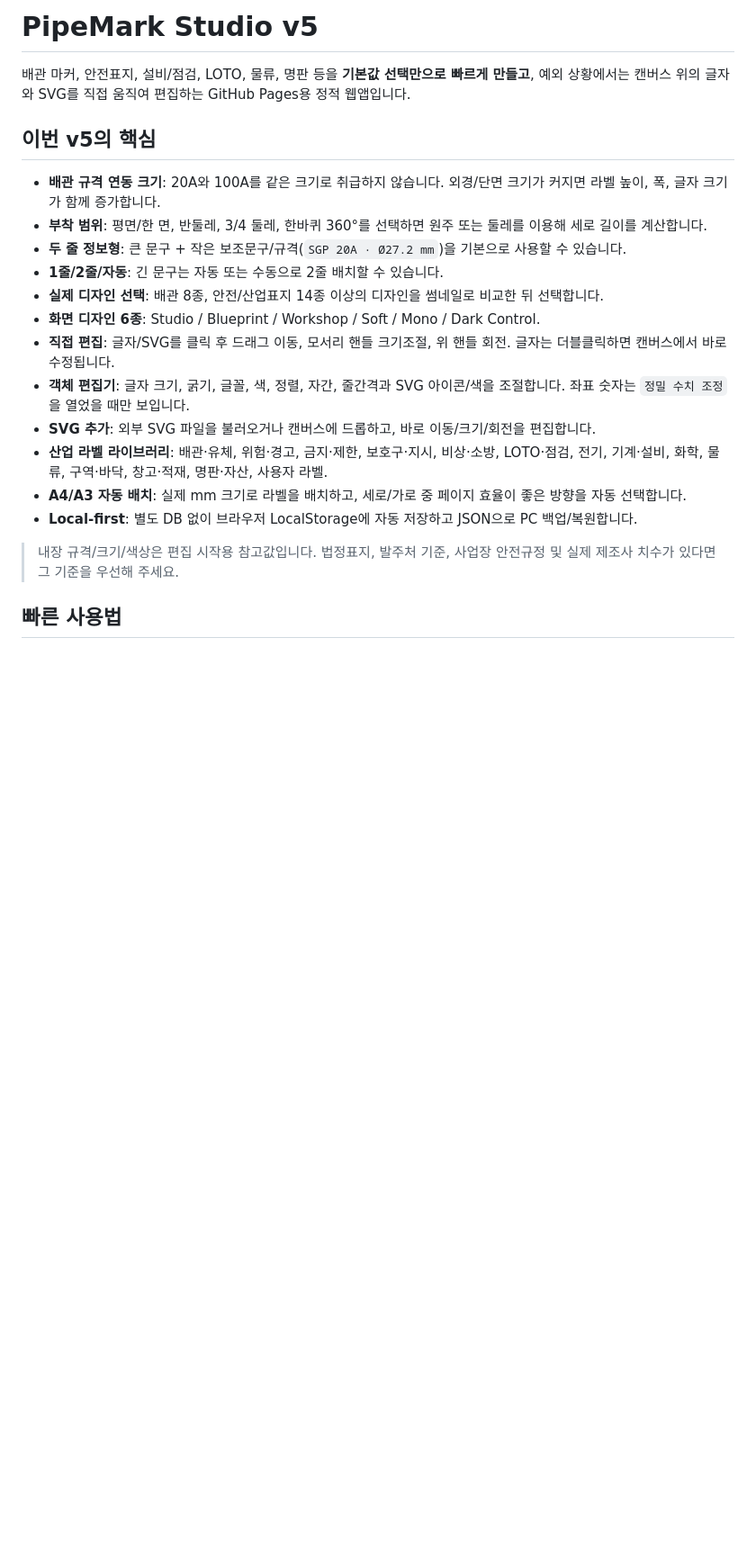
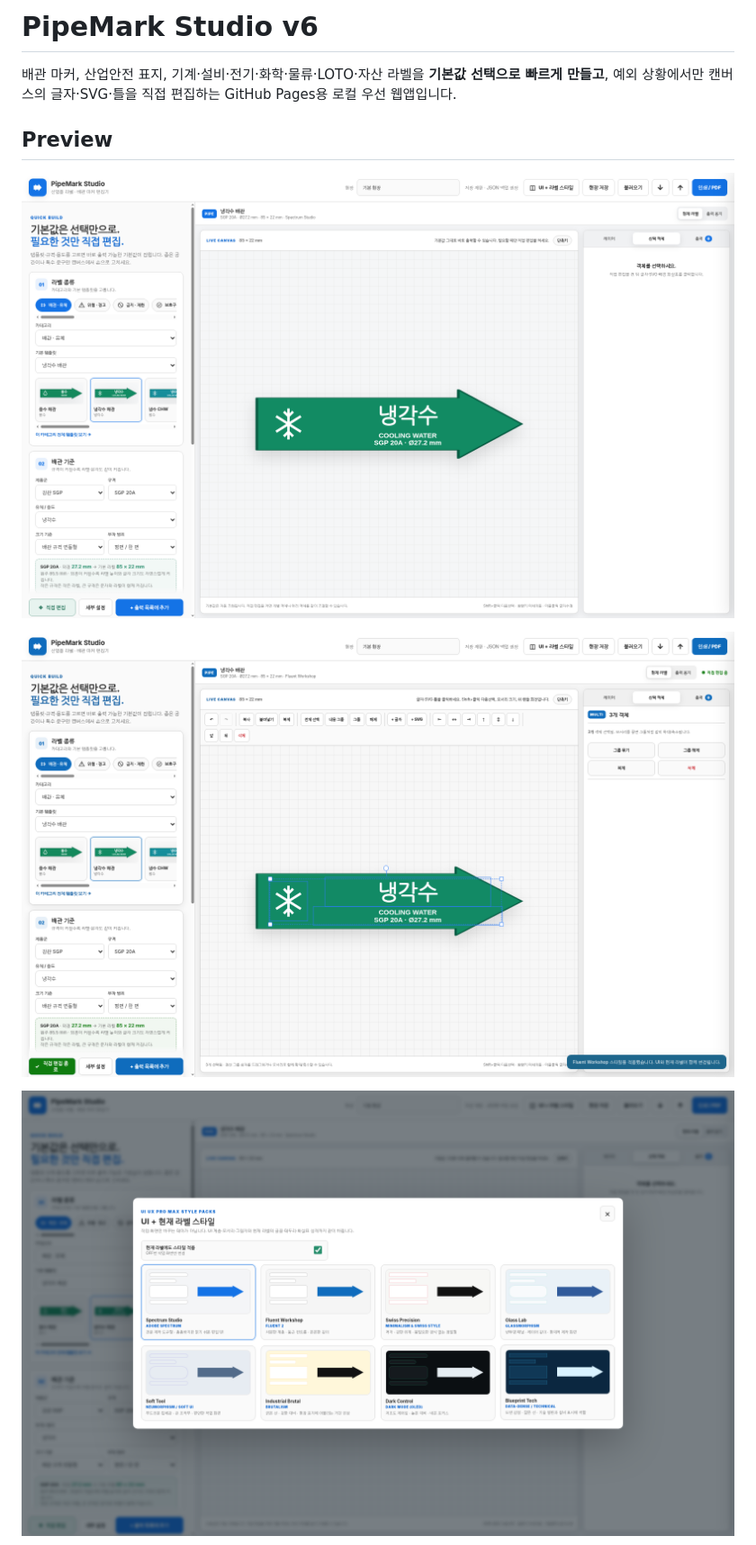
Before and after one commit to ko9ma7/pipemark-studio, a Markdown page: README.md, the part around one of its changes. Shown at 90% size. Drawn GitHub-style; pictures changed too: assets/app-preview-v6.png (added), assets/direct-edit-v6.png (added), assets/style-gallery-v6.png (added); blank space fills up the shorter version.

```diff
--- a/README.md
+++ b/README.md
@@ -1,23 +1,12 @@
-# PipeMark Studio v5
+# PipeMark Studio v6
 
-배관 마커, 안전표지, 설비/점검, LOTO, 물류, 명판 등을 **기본값 선택만으로 빠르게 만들고**, 예외 상황에서는 캔버스 위의 글자와 SVG를 직접 움직여 편집하는 GitHub Pages용 정적 웹앱입니다.
+배관 마커, 산업안전 표지, 기계·설비·전기·화학·물류·LOTO·자산 라벨을 **기본값 선택으로 빠르게 만들고**, 예외 상황에서만 캔버스의 글자·SVG·틀을 직접 편집하는 GitHub Pages용 로컬 우선 웹앱입니다.
 
-## 이번 v5의 핵심
+## Preview
 
-- **배관 규격 연동 크기**: 20A와 100A를 같은 크기로 취급하지 않습니다. 외경/단면 크기가 커지면 라벨 높이, 폭, 글자 크기가 함께 증가합니다.
-- **부착 범위**: 평면/한 면, 반둘레, 3/4 둘레, 한바퀴 360°를 선택하면 원주 또는 둘레를 이용해 세로 길이를 계산합니다.
-- **두 줄 정보형**: 큰 문구 + 작은 보조문구/규격(`SGP 20A · Ø27.2 mm`)을 기본으로 사용할 수 있습니다.
-- **1줄/2줄/자동**: 긴 문구는 자동 또는 수동으로 2줄 배치할 수 있습니다.
-- **실제 디자인 선택**: 배관 8종, 안전/산업표지 14종 이상의 디자인을 썸네일로 비교한 뒤 선택합니다.
-- **화면 디자인 6종**: Studio / Blueprint / Workshop / Soft / Mono / Dark Control.
-- **직접 편집**: 글자/SVG를 클릭 후 드래그 이동, 모서리 핸들 크기조절, 위 핸들 회전. 글자는 더블클릭하면 캔버스에서 바로 수정됩니다.
-- **객체 편집기**: 글자 크기, 굵기, 글꼴, 색, 정렬, 자간, 줄간격과 SVG 아이콘/색을 조절합니다. 좌표 숫자는 `정밀 수치 조정`을 열었을 때만 보입니다.
-- **SVG 추가**: 외부 SVG 파일을 불러오거나 캔버스에 드롭하고, 바로 이동/크기/회전을 편집합니다.
-- **산업 라벨 라이브러리**: 배관·유체, 위험·경고, 금지·제한, 보호구·지시, 비상·소방, LOTO·점검, 전기, 기계·설비, 화학, 물류, 구역·바닥, 창고·적재, 명판·자산, 사용자 라벨.
-- **A4/A3 자동 배치**: 실제 mm 크기로 라벨을 배치하고, 세로/가로 중 페이지 효율이 좋은 방향을 자동 선택합니다.
-- **Local-first**: 별도 DB 없이 브라우저 LocalStorage에 자동 저장하고 JSON으로 PC 백업/복원합니다.
+![기본 작업 화면](assets/app-preview-v6.png)
 
-> 내장 규격/크기/색상은 편집 시작용 참고값입니다. 법정표지, 발주처 기준, 사업장 안전규정 및 실제 제조사 치수가 있다면 그 기준을 우선해 주세요.
+![직접 편집](assets/direct-edit-v6.png)
 
-## 빠른 사용법
+![UI + 라벨 스타일 팩](assets/style-gallery-v6.png)
 
```
Also changed, not shown: other parts of README.md (+170 -46 lines), assets/og-image.png, assets/print-layout-v6.png (added), assets/repository-social-preview.png, 7 other files.
